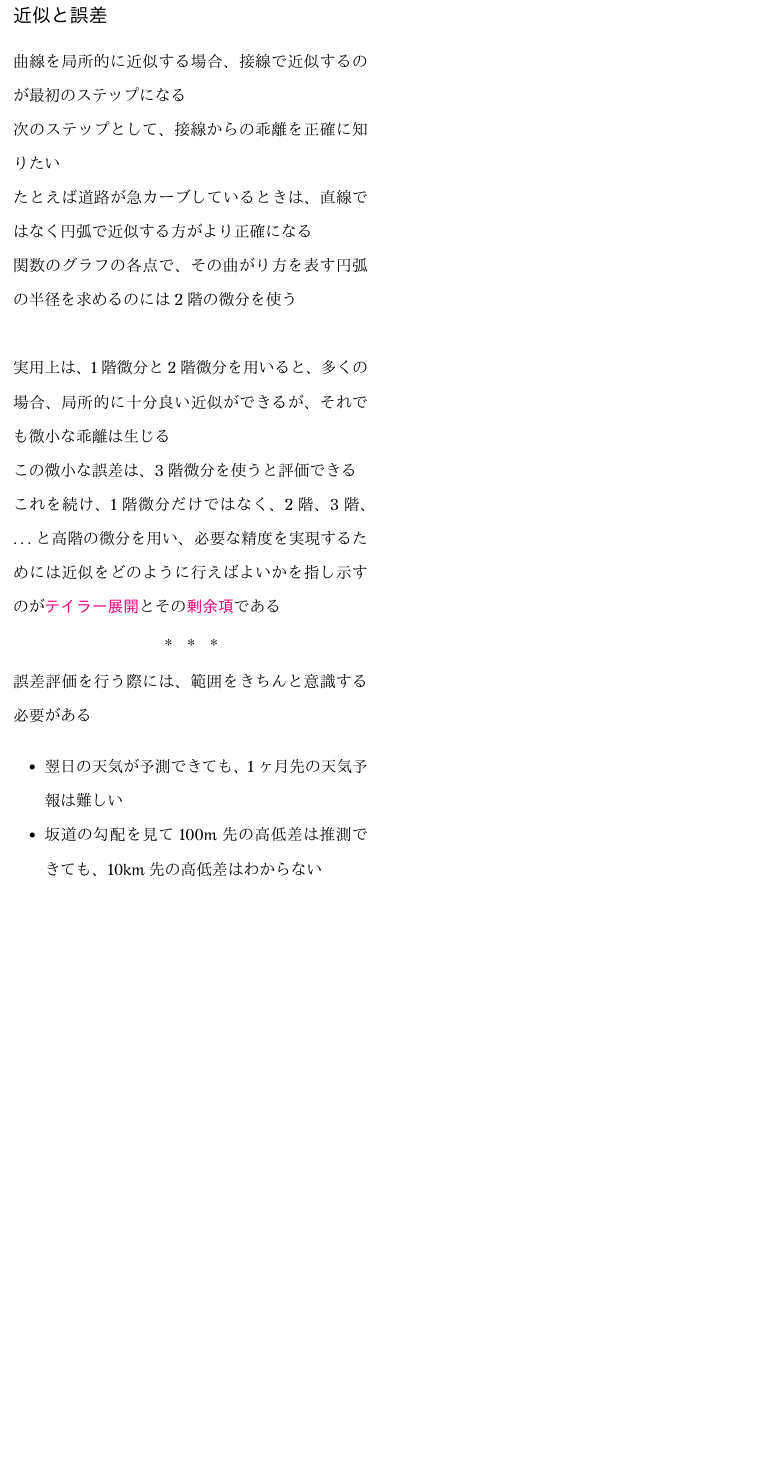
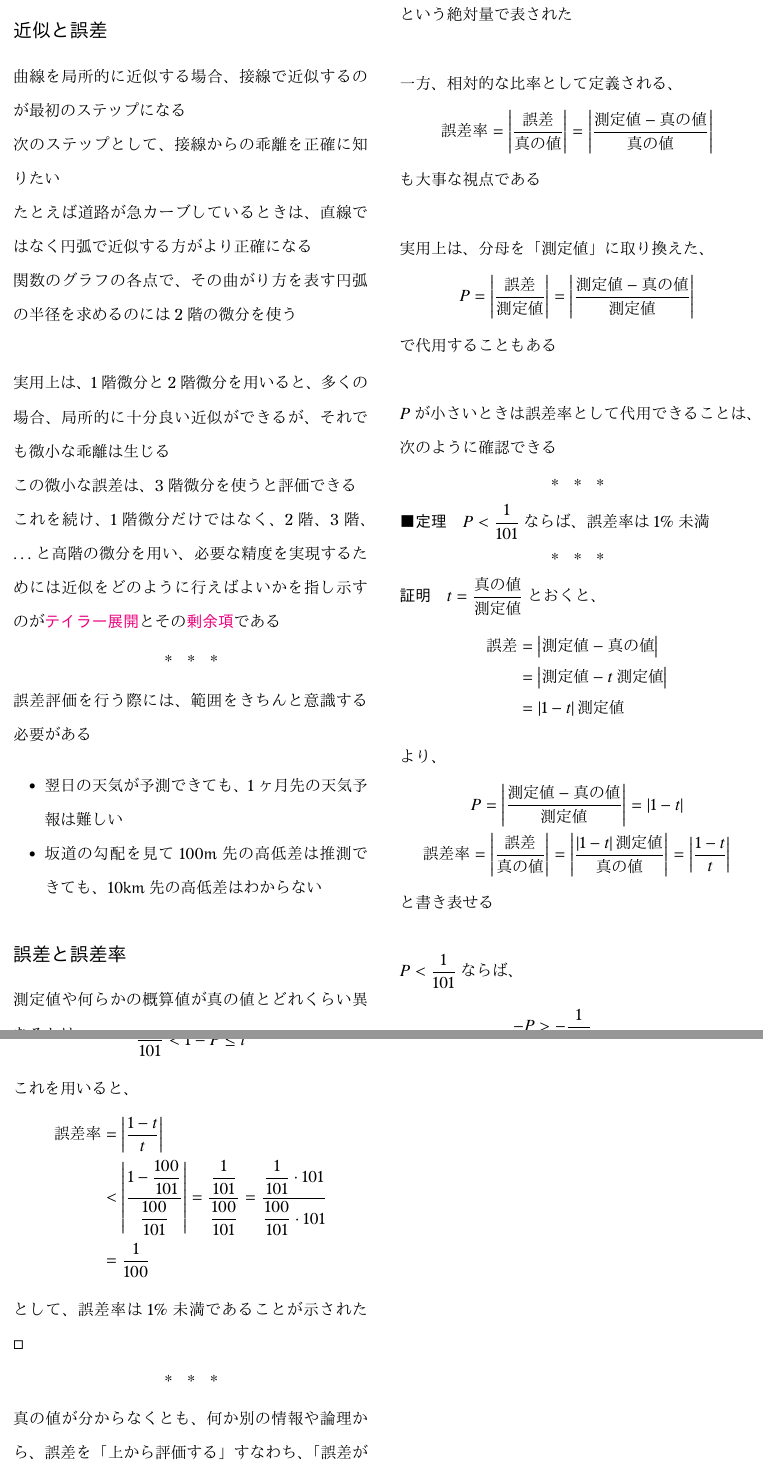
Before and after one commit to tetracalibers/latex-notes, a LaTeX document (book_jiriki_calc/section_4-8.tex): part of the page before the commit and two parts of pages 1 and 2 of 2 after it, the two joined at a grey line, cut at the place of the change, the shorter picture padded with empty space. The pictures show the PDF file book_jiriki_calc/out/section_4-8.pdf that the author committed with the source.

Commit message:
add note 4.8.1

```diff
--- a/book_jiriki_calc/section_4-8.tex
+++ b/book_jiriki_calc/section_4-8.tex
@@ -28,4 +28,79 @@
   \item 坂道の勾配を見て100m先の高低差は推測できても、10km先の高低差はわからない
 \end{itemize}
 
+\section*{誤差と誤差率}
+
+測定値や何らかの概算値が真の値とどれくらい異なるかは、
+\begin{equation*}
+  \text{誤差} = \left|\text{測定値} - \text{真の値}\right|
+\end{equation*}
+という絶対量で表された
+
+\vskip\baselineskip
+
+一方、相対的な比率として定義される、
+\begin{equation*}
+  \text{誤差率} = \left|\frac{\text{誤差}}{\text{真の値}}\right| = \left|\frac{\text{測定値} - \text{真の値}}{\text{真の値}}\right|
+\end{equation*}
+も大事な視点である
+
+\vskip\baselineskip
+
+実用上は、分母を「測定値」に取り換えた、
+\begin{equation*}
+  P = \left|\frac{\text{誤差}}{\text{測定値}}\right| = \left|\frac{\text{測定値} - \text{真の値}}{\text{測定値}}\right|
+\end{equation*}
+で代用することもある
+
+\vskip\baselineskip
+
+$P$が小さいときは誤差率として代用できることは、次のように確認できる
+
+\sectionline
+
+\paragraph{定理}
+
+$P<\dfrac{1}{101}$ならば、誤差率は$1\%$未満
+
+\sectionline
+
+\subparagraph{証明}
+
+$t=\dfrac{\text{真の値}}{\text{測定値}}$とおくと、
+\begin{align*}
+  \text{誤差} & = \left|\text{測定値} - \text{真の値}\right|  \\
+            & = \left|\text{測定値} - t\text{測定値}\right| \\
+            & = \left|1-t\right|\text{測定値}
+\end{align*}
+より、
+\begin{gather}
+  P          = \left|\frac{\text{測定値} - \text{真の値}}{\text{測定値}}\right| = \left|1-t\right| \\
+  \text{誤差率} = \left|\frac{\text{誤差}}{\text{真の値}}\right| = \left|\frac{\left|1-t\right|\text{測定値}}{\text{真の値}}\right| =\left|\dfrac{1-t}{t}\right|
+\end{gather}
+と書き表せる
+
+\vskip\baselineskip
+
+$P<\dfrac{1}{101}$ならば、
+\begin{align*}
+  -P  & > -\frac{1}{101}                    \\
+  1-P & > 1-\frac{1}{101} = \frac{100}{101}
+\end{align*}
+であり、$t$について、三角不等式より、
+\begin{gather}
+  1 - \left| 1-t\right| = 1 - \left| t-1\right| \leq \left| 1+ (t-1)\right| = t \\
+  \dfrac{100}{101} < 1-P \leq t
+\end{gather}
+これを用いると、
+\begin{align*}
+  \text{誤差率} & = \left|\frac{1-t}{t}\right|                                                                                                                                        \\
+             & < \left|\dfrac{1-\dfrac{100}{101}}{\dfrac{100}{101}}\right| = \dfrac{\dfrac{1}{101}}{\dfrac{100}{101}} = \dfrac{\dfrac{1}{101}\cdot 101}{\dfrac{100}{101}\cdot 101} \\
+             & = \dfrac{1}{100}
+\end{align*}
+として、誤差率は$1\%$未満であることが示された$\qed$
+
+\sectionline
+
+真の値が分からなくとも、何か別の情報や論理から、誤差を「上から評価する」すなわち、「誤差が〜以下である」という形の評価式が得られることがある
+
 \end{document}
```
Also changed, not shown: book_jiriki_calc/out/section_4-8.pdf, out/book_jiriki_calc.pdf.
